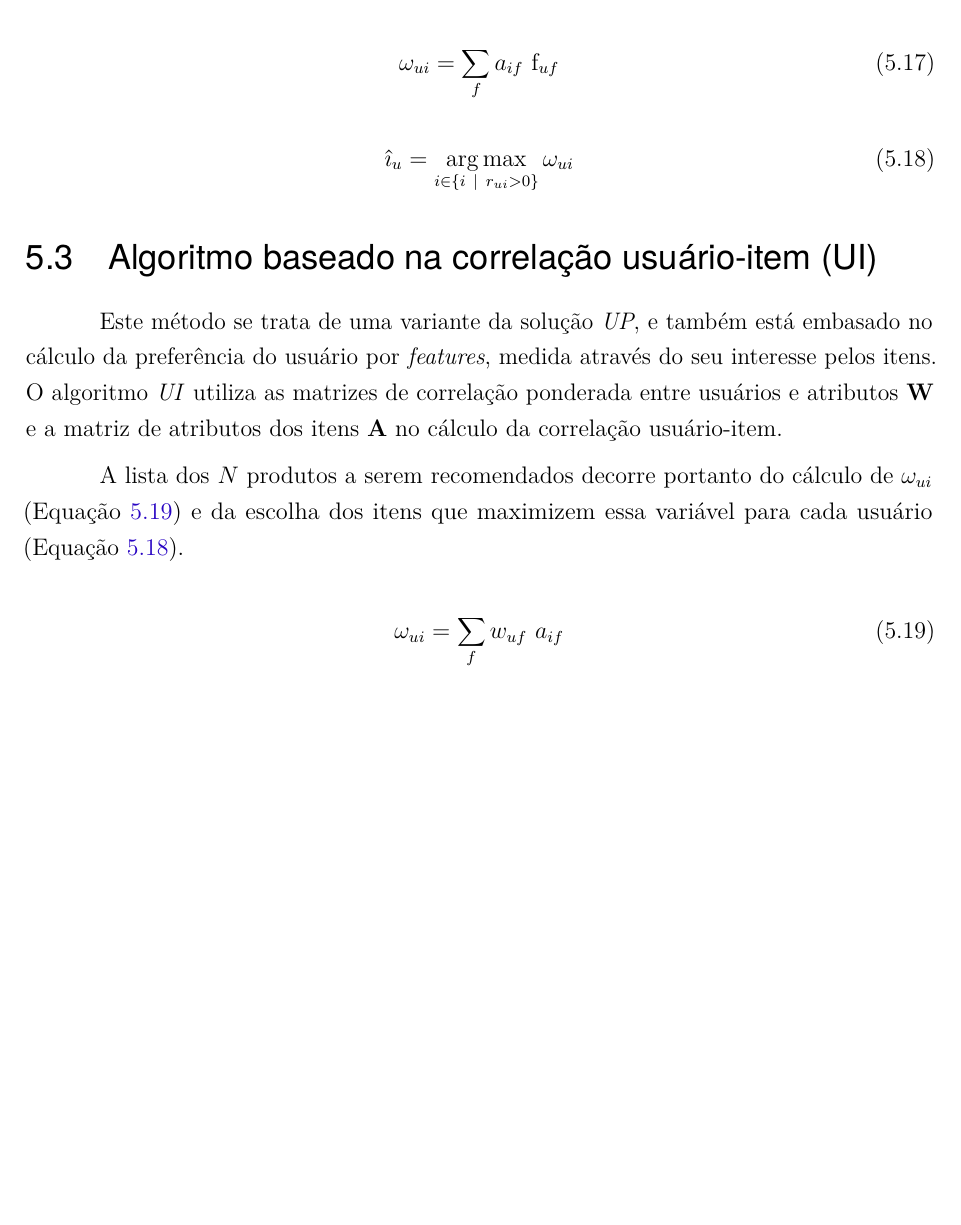
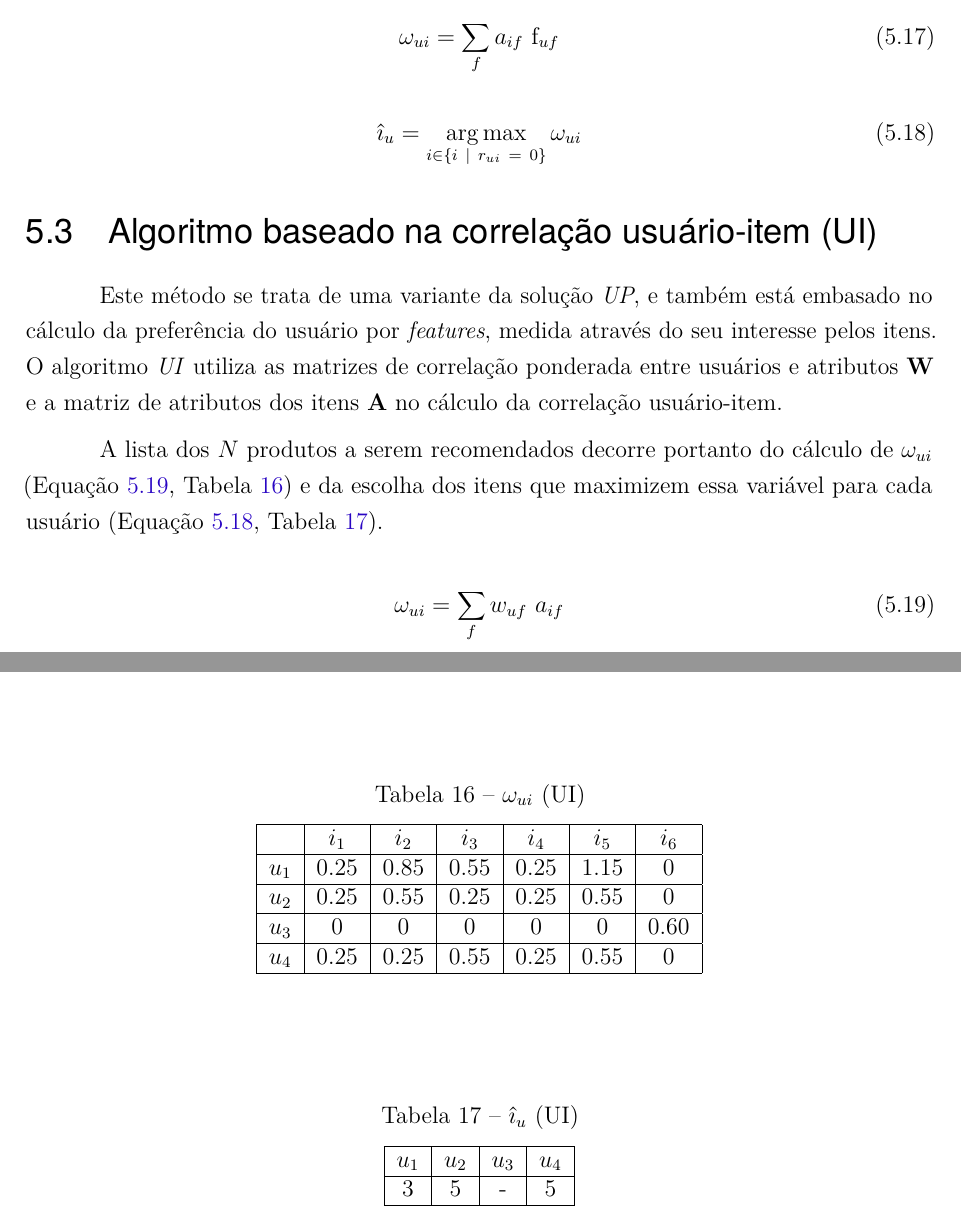
Before and after one commit to aviggiano/tcc, a LaTeX thesis (latex/index.tex, which reads latex/sintese-de-solucoes.tex): part of page 21 of 29 before the commit and two parts of pages 21 and 22 of 29 after it, the two joined at a grey line, cut so that both start at the same text, the shorter picture padded with empty space. Compiled offline with pdfLaTeX.

Commit message:
alterar metodo: nao pode ser Rui maior que 0. tem que ser igual a 0 na escolha de iu.

```diff
--- a/latex/sintese-de-solucoes.tex
+++ b/latex/sintese-de-solucoes.tex
@@ -330,13 +330,42 @@ Por fim, a partir da Equação \ref{eq:wi} calcula-se o peso $\omega_{ui}$ (Tabe
 
 Este método se trata de uma variante da solução \textit{UP}, e também está embasado no cálculo da preferência do usuário por \textit{features}, medida através do seu interesse pelos itens. O algoritmo \textit{UI} utiliza as matrizes de correlação ponderada entre usuários e atributos $\mathbf{W}$ e a matriz de atributos dos itens $\mathbf{A}$ no cálculo da correlação usuário-item.
 
-A lista dos $N$ produtos a serem recomendados decorre portanto do cálculo de $\omega_{ui}$ (Equação \ref{eq:wui}) e da escolha dos itens que maximizem essa variável para cada usuário (Equação \ref{eq:iup}).
+A lista dos $N$ produtos a serem recomendados decorre portanto do cálculo de $\omega_{ui}$ (Equação \ref{eq:wui}, Tabela \ref{tab:omega_ui_ui}) e da escolha dos itens que maximizem essa variável para cada usuário (Equação \ref{eq:iup}, Tabela \ref{tab:i_u_ui}).
 
 \begin{equation}
 \label{eq:wui}
     \omega_{ui} = \sum_{f}{w_{uf}~a_{if}}
 \end{equation}
 
+
+\begin{table}[p]
+\begin{center}
+    \caption{$\omega_{ui}$ (UI)}
+    \label{tab:omega_ui_ui}
+    \begin{tabular}{ | c | c | c | c | c | c | c | }
+    \hline
+     & $i_1$ & $i_2$ & $i_3$ & $i_4$ & $i_5$ & $i_6$ \\ \hline
+     $u_1$ & 0.25 & 0.85 & 0.55 & 0.25 & 1.15 & 0 \\ \hline
+     $u_2$ & 0.25 & 0.55 & 0.25 & 0.25 & 0.55 & 0 \\ \hline
+     $u_3$ & 0    & 0    & 0    & 0    & 0    & 0.60 \\ \hline
+     $u_4$ & 0.25 & 0.25 & 0.55 & 0.25 & 0.55 & 0 \\ \hline
+    \end{tabular}
+\end{center}
+\end{table}
+
+
+\begin{table}[p]
+\begin{center}
+    \caption{$\hat{\imath}_u$ (UI)}
+    \label{tab:i_u_ui}
+    \begin{tabular}{ | c | c | c | c | }
+    \hline
+     $u_1$ & $u_2$ & $u_3$ & $u_4$   \\ \hline
+     3 & 5 & - & 5  \\ \hline
+    \end{tabular}
+\end{center}
+\end{table}
+
 Ao passo que o método \textit{UP} recomenda itens a partir dos $k$ vizinhos mais próximos, o algoritmo \textit{UI} busca os itens com \textit{features} mais similares aos atributos pelos quais $u$ se interessa, diretamente através da matriz de atributos. Espera-se que esse tipo de recomendação forneça sugestões de qualidade similar ao algoritmo original, pois os dois tem a mesma fundamentação inicial.
 
 
```
Also changed, not shown: latex/index.pdf, latex/sintese-de-solucoes.tex (8 more changed lines).
